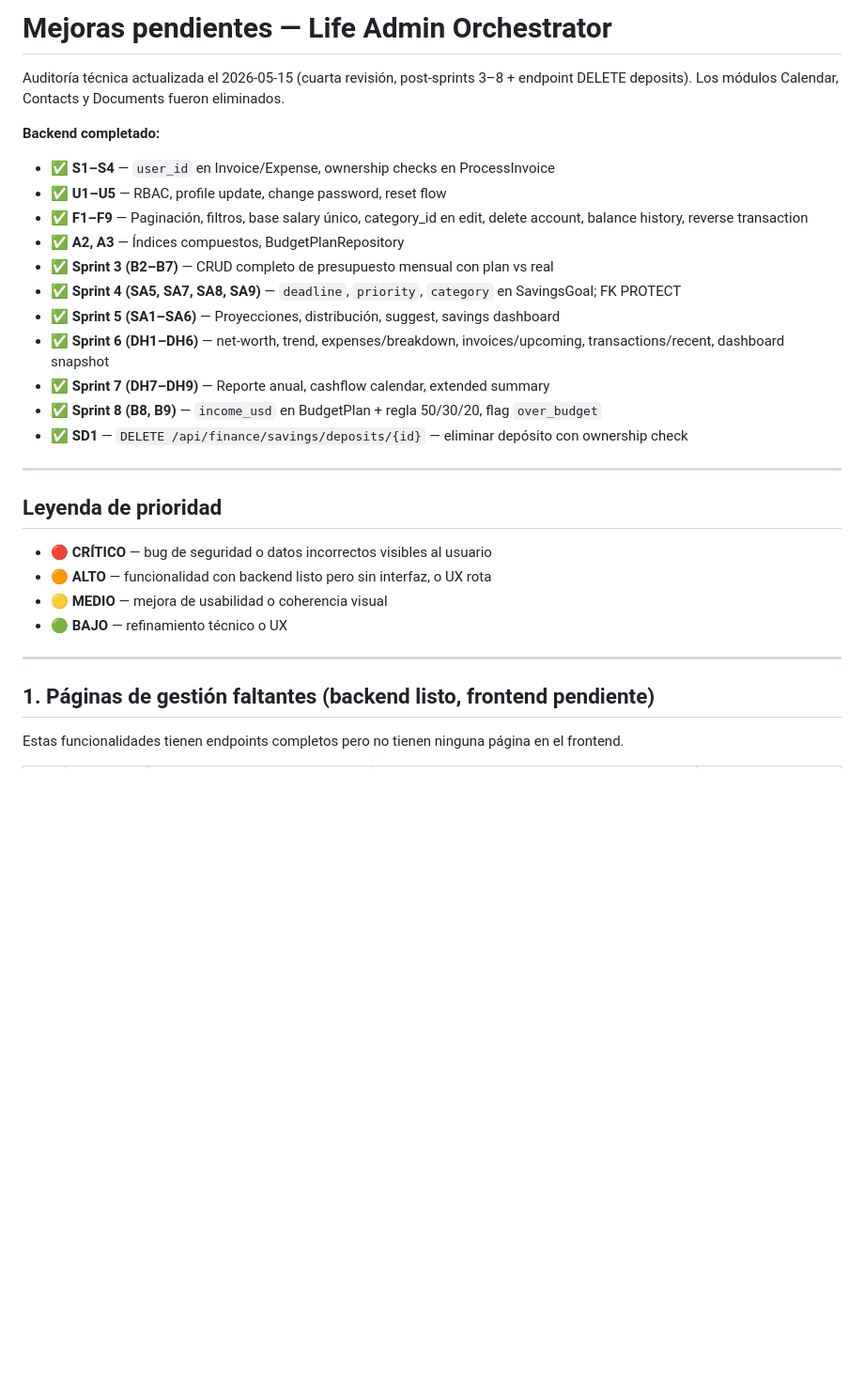
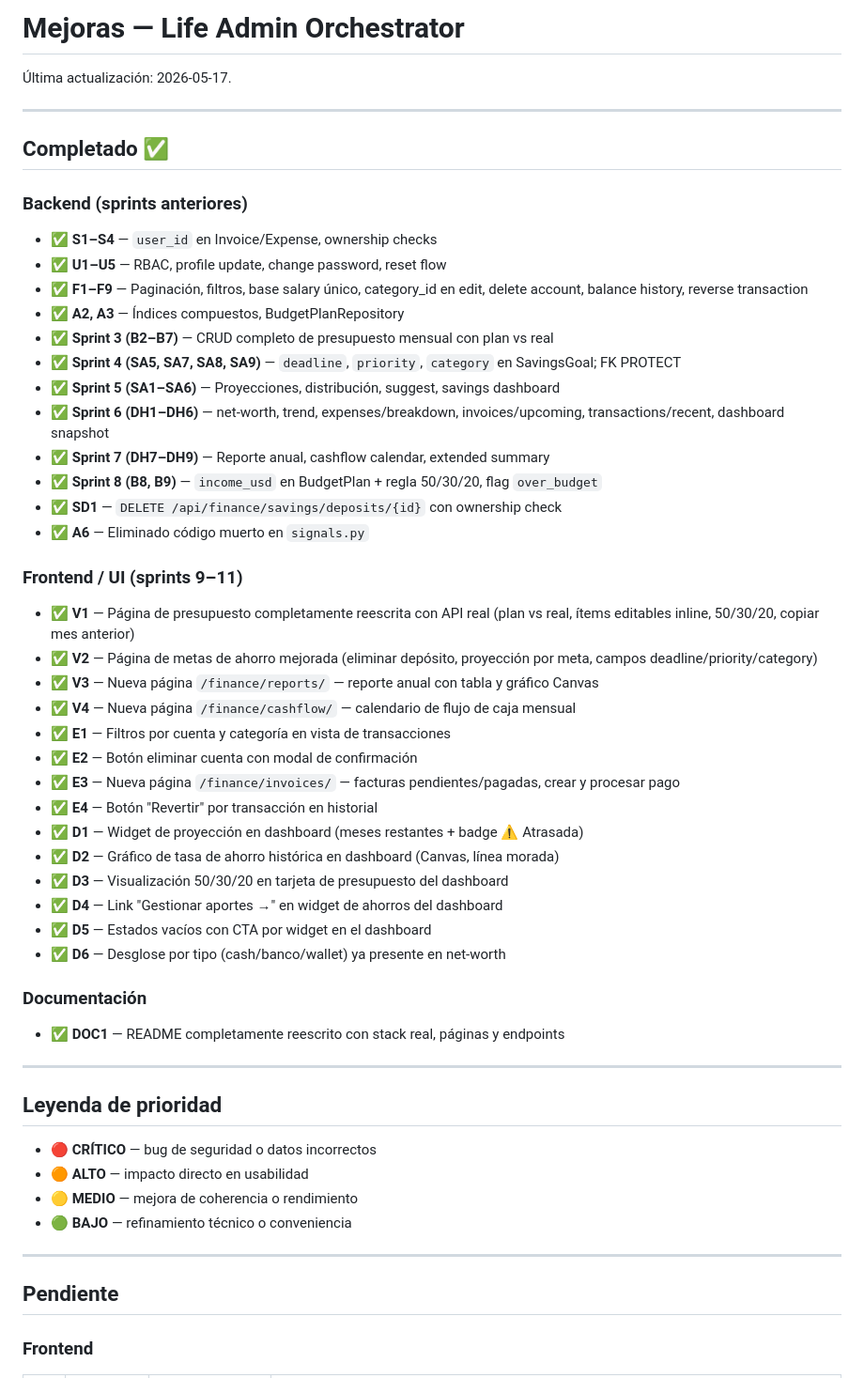
Before and after one commit to anassc00/life-admin-orchestrator, a Markdown page: IMPROVEMENTS.md, the part around one of its changes. Shown at 94% size. Rendered like a GitHub page; blank space fills up the shorter version.

Commit message:
docs: mark all implemented improvements as done, clarify remaining backlog

```diff
--- a/IMPROVEMENTS.md
+++ b/IMPROVEMENTS.md
@@ -1,10 +1,13 @@
-# Mejoras pendientes — Life Admin Orchestrator
+# Mejoras — Life Admin Orchestrator
 
-Auditoría técnica actualizada el 2026-05-15 (cuarta revisión, post-sprints 3–8 + endpoint DELETE deposits).
-Los módulos Calendar, Contacts y Documents fueron eliminados.
+Última actualización: 2026-05-17.
 
-**Backend completado:**
-- ✅ **S1–S4** — `user_id` en Invoice/Expense, ownership checks en ProcessInvoice
+---
+
+## Completado ✅
+
+### Backend (sprints anteriores)
+- ✅ **S1–S4** — `user_id` en Invoice/Expense, ownership checks
 - ✅ **U1–U5** — RBAC, profile update, change password, reset flow
 - ✅ **F1–F9** — Paginación, filtros, base salary único, category_id en edit, delete account, balance history, reverse transaction
 - ✅ **A2, A3** — Índices compuestos, BudgetPlanRepository
@@ -14,20 +17,40 @@ Los módulos Calendar, Contacts y Documents fueron eliminados.
 - ✅ **Sprint 6 (DH1–DH6)** — net-worth, trend, expenses/breakdown, invoices/upcoming, transactions/recent, dashboard snapshot
 - ✅ **Sprint 7 (DH7–DH9)** — Reporte anual, cashflow calendar, extended summary
 - ✅ **Sprint 8 (B8, B9)** — `income_usd` en BudgetPlan + regla 50/30/20, flag `over_budget`
-- ✅ **SD1** — `DELETE /api/finance/savings/deposits/{id}` — eliminar depósito con ownership check
+- ✅ **SD1** — `DELETE /api/finance/savings/deposits/{id}` con ownership check
+- ✅ **A6** — Eliminado código muerto en `signals.py`
+
+### Frontend / UI (sprints 9–11)
+- ✅ **V1** — Página de presupuesto completamente reescrita con API real (plan vs real, ítems editables inline, 50/30/20, copiar mes anterior)
+- ✅ **V2** — Página de metas de ahorro mejorada (eliminar depósito, proyección por meta, campos deadline/priority/category)
+- ✅ **V3** — Nueva página `/finance/reports/` — reporte anual con tabla y gráfico Canvas
+- ✅ **V4** — Nueva página `/finance/cashflow/` — calendario de flujo de caja mensual
+- ✅ **E1** — Filtros por cuenta y categoría en vista de transacciones
+- ✅ **E2** — Botón eliminar cuenta con modal de confirmación
+- ✅ **E3** — Nueva página `/finance/invoices/` — facturas pendientes/pagadas, crear y procesar pago
+- ✅ **E4** — Botón "Revertir" por transacción en historial
+- ✅ **D1** — Widget de proyección en dashboard (meses restantes + badge ⚠️ Atrasada)
+- ✅ **D2** — Gráfico de tasa de ahorro histórica en dashboard (Canvas, línea morada)
+- ✅ **D3** — Visualización 50/30/20 en tarjeta de presupuesto del dashboard
+- ✅ **D4** — Link "Gestionar aportes →" en widget de ahorros del dashboard
+- ✅ **D5** — Estados vacíos con CTA por widget en el dashboard
+- ✅ **D6** — Desglose por tipo (cash/banco/wallet) ya presente en net-worth
+
+### Documentación
+- ✅ **DOC1** — README completamente reescrito con stack real, páginas y endpoints
 
 ---
 
 ## Leyenda de prioridad
 
-- 🔴 **CRÍTICO** — bug de seguridad o datos incorrectos visibles al usuario
-- 🟠 **ALTO** — funcionalidad con backend listo pero sin interfaz, o UX rota
-- 🟡 **MEDIO** — mejora de usabilidad o coherencia visual
-- 🟢 **BAJO** — refinamiento técnico o UX
+- 🔴 **CRÍTICO** — bug de seguridad o datos incorrectos
+- 🟠 **ALTO** — impacto directo en usabilidad
+- 🟡 **MEDIO** — mejora de coherencia o rendimiento
+- 🟢 **BAJO** — refinamiento técnico o conveniencia
 
 ---
 
-## 1. Páginas de gestión faltantes (backend listo, frontend pendiente)
+## Pendiente
 
-Estas funcionalidades tienen endpoints completos pero no tienen ninguna página en el frontend.
+### Frontend
 
```
Also changed, not shown: other parts of IMPROVEMENTS.md (+21 -96 lines).
